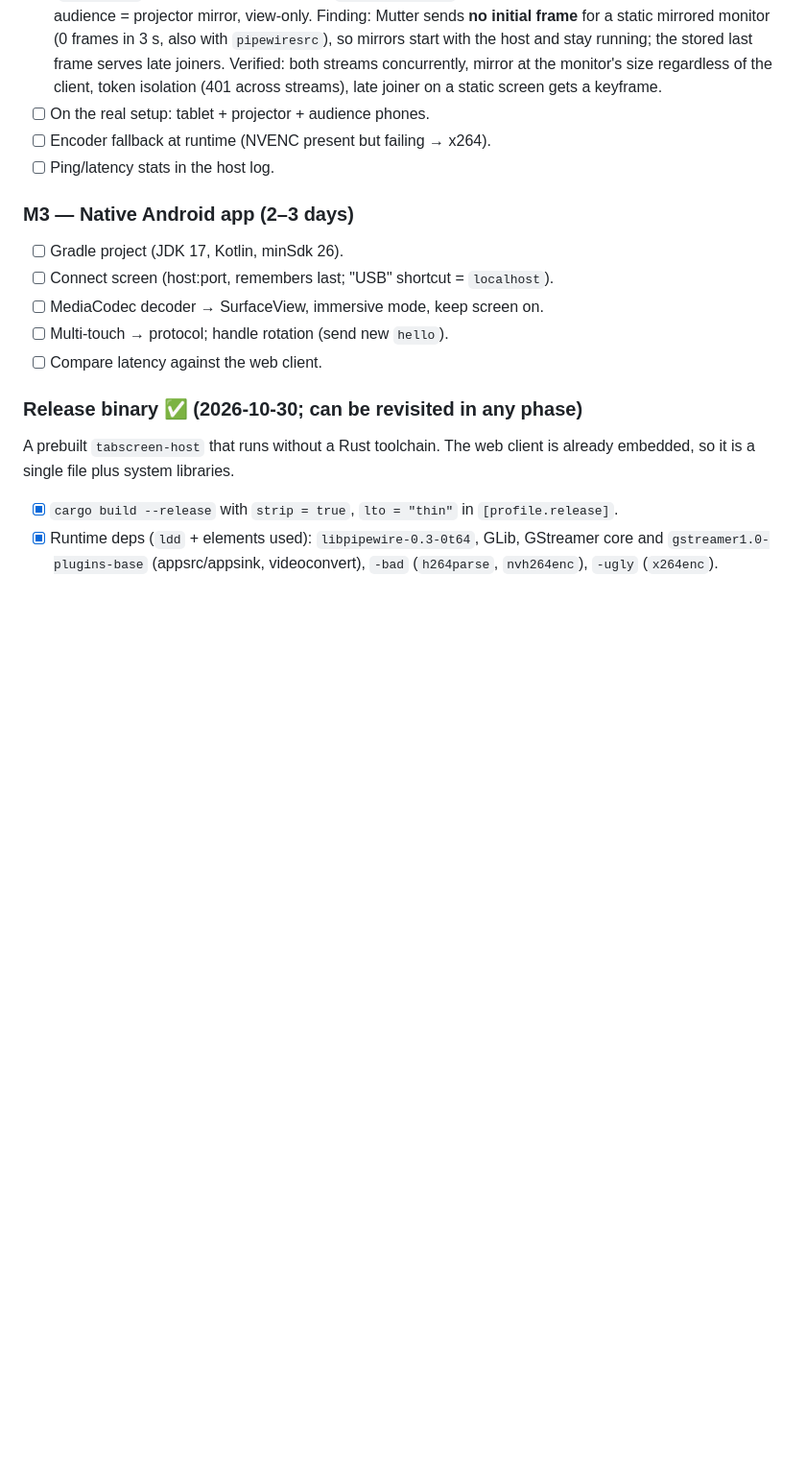
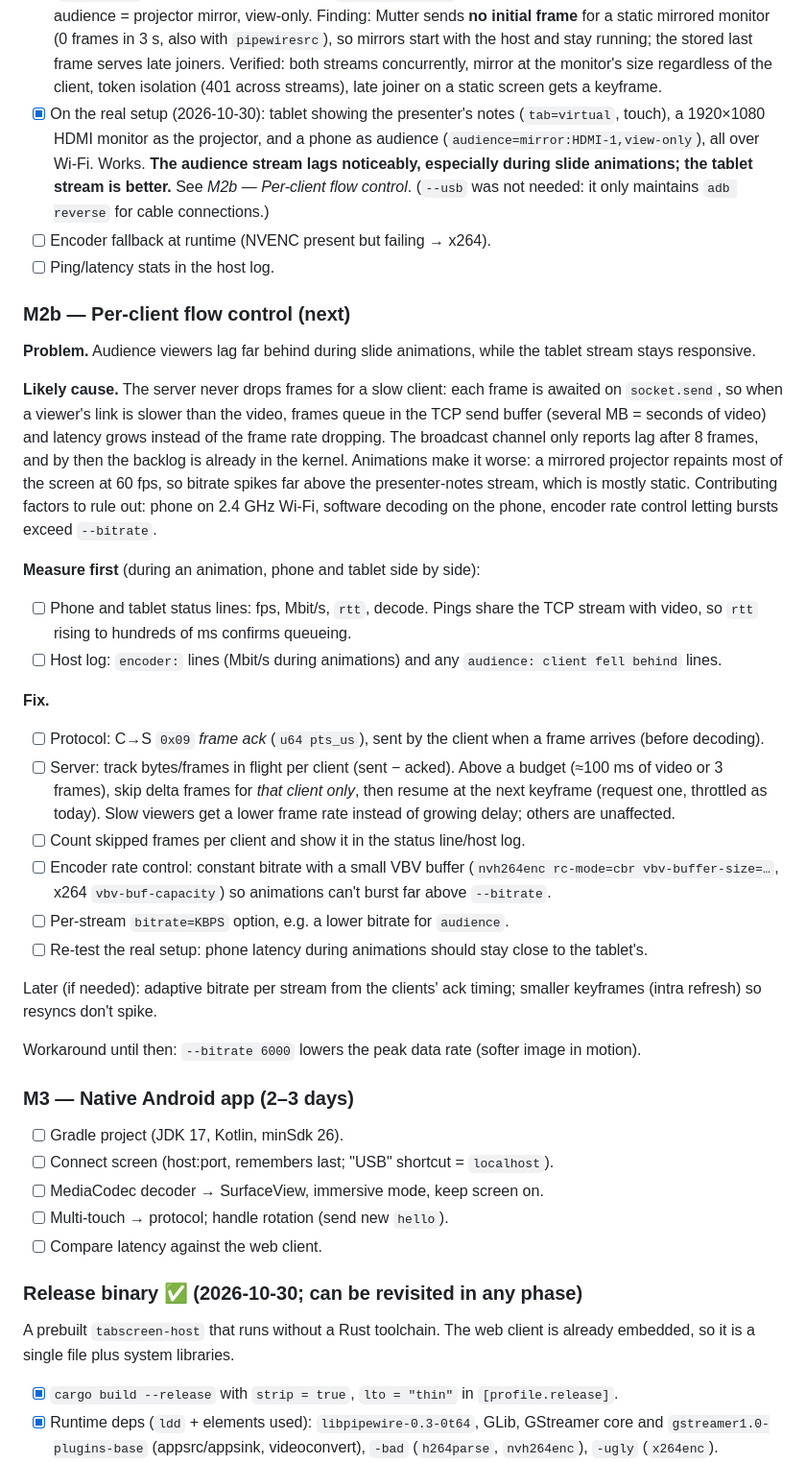
Before and after one commit to arunperiyal/tabscreen, a Markdown page: docs/PLAN.md, the part around the change. Shown at 96% size. Rendered like a GitHub page; blank space fills up the shorter version.

Commit message:
Docs: real presenting setup verified; plan per-client flow control
Tablet notes + projector mirror + audience phone works over Wi-Fi, but the
audience lags during animations. Record the likely cause (no per-client
frame dropping, so video queues in TCP buffers), what to measure, and the
planned fix (frame acks, per-client in-flight budget, CBR/VBV, per-stream
bitrate) as M2b. Troubleshooting and README note the issue and the
--bitrate workaround; --usb is only needed for cable connections.

Co-Authored-By: Claude Opus 5.5 <noreply@anthropic.com>

```diff
--- a/docs/PLAN.md
+++ b/docs/PLAN.md
@@ -168,9 +168,56 @@ Later:
       last frame serves late joiners. Verified: both streams concurrently, mirror
       at the monitor's size regardless of the client, token isolation (401 across
       streams), late joiner on a static screen gets a keyframe.
-- [ ] On the real setup: tablet + projector + audience phones.
+- [x] On the real setup (2026-10-30): tablet showing the presenter's notes
+      (`tab=virtual`, touch), a 1920×1080 HDMI monitor as the projector, and a
+      phone as audience (`audience=mirror:HDMI-1,view-only`), all over Wi‑Fi.
+      Works. **The audience stream lags noticeably, especially during slide
+      animations; the tablet stream is better.** See *M2b — Per-client flow control*.
+      (`--usb` was not needed: it only maintains `adb reverse` for cable connections.)
 - [ ] Encoder fallback at runtime (NVENC present but failing → x264).
 - [ ] Ping/latency stats in the host log.
+
+### M2b — Per-client flow control (next)
+
+**Problem.** Audience viewers lag far behind during slide animations, while the
+tablet stream stays responsive.
+
+**Likely cause.** The server never drops frames for a slow client: each frame is
+awaited on `socket.send`, so when a viewer's link is slower than the video, frames
+queue in the TCP send buffer (several MB = seconds of video) and latency grows
+instead of the frame rate dropping. The broadcast channel only reports lag after
+8 frames, and by then the backlog is already in the kernel. Animations make it
+worse: a mirrored projector repaints most of the screen at 60 fps, so bitrate
+spikes far above the presenter-notes stream, which is mostly static.
+Contributing factors to rule out: phone on 2.4 GHz Wi‑Fi, software decoding on
+the phone, encoder rate control letting bursts exceed `--bitrate`.
+
+**Measure first** (during an animation, phone and tablet side by side):
+- [ ] Phone and tablet status lines: fps, Mbit/s, `rtt`, decode. Pings share the
+      TCP stream with video, so `rtt` rising to hundreds of ms confirms queueing.
+- [ ] Host log: `encoder:` lines (Mbit/s during animations) and any
+      `audience: client fell behind` lines.
+
+**Fix.**
+- [ ] Protocol: C→S `0x09` *frame ack* (`u64 pts_us`), sent by the client when a
+      frame arrives (before decoding).
+- [ ] Server: track bytes/frames in flight per client (sent − acked). Above a
+      budget (≈100 ms of video or 3 frames), skip delta frames for *that client
+      only*, then resume at the next keyframe (request one, throttled as today).
+      Slow viewers get a lower frame rate instead of growing delay; others are
+      unaffected.
+- [ ] Count skipped frames per client and show it in the status line/host log.
+- [ ] Encoder rate control: constant bitrate with a small VBV buffer
+      (`nvh264enc rc-mode=cbr vbv-buffer-size=…`, x264 `vbv-buf-capacity`) so
+      animations can't burst far above `--bitrate`.
+- [ ] Per-stream `bitrate=KBPS` option, e.g. a lower bitrate for `audience`.
+- [ ] Re-test the real setup: phone latency during animations should stay close
+      to the tablet's.
+
+Later (if needed): adaptive bitrate per stream from the clients' ack timing;
+smaller keyframes (intra refresh) so resyncs don't spike.
+
+Workaround until then: `--bitrate 6000` lowers the peak data rate (softer image in motion).
 
 ### M3 — Native Android app (2–3 days)
 - [ ] Gradle project (JDK 17, Kotlin, minSdk 26).
```
Also changed, not shown: README.md (+8 -5 lines), docs/TROUBLESHOOTING.md (+9 -0 lines).
